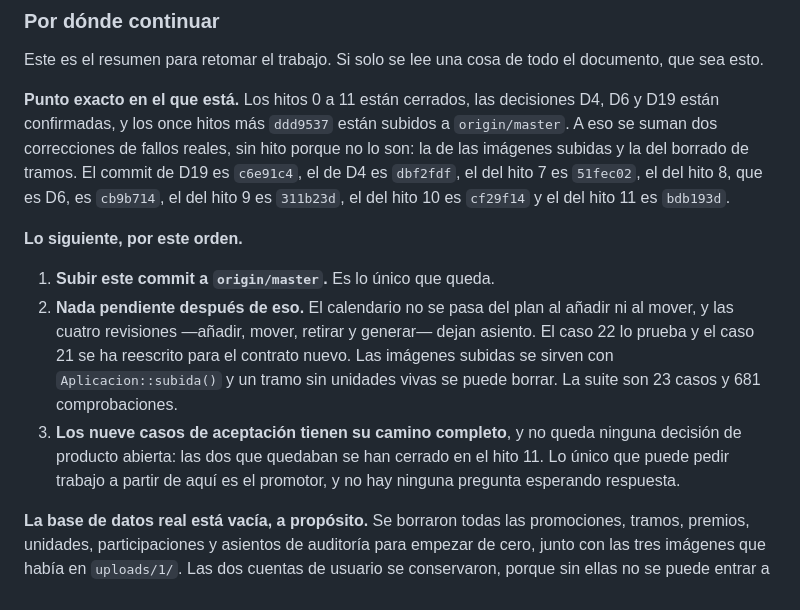
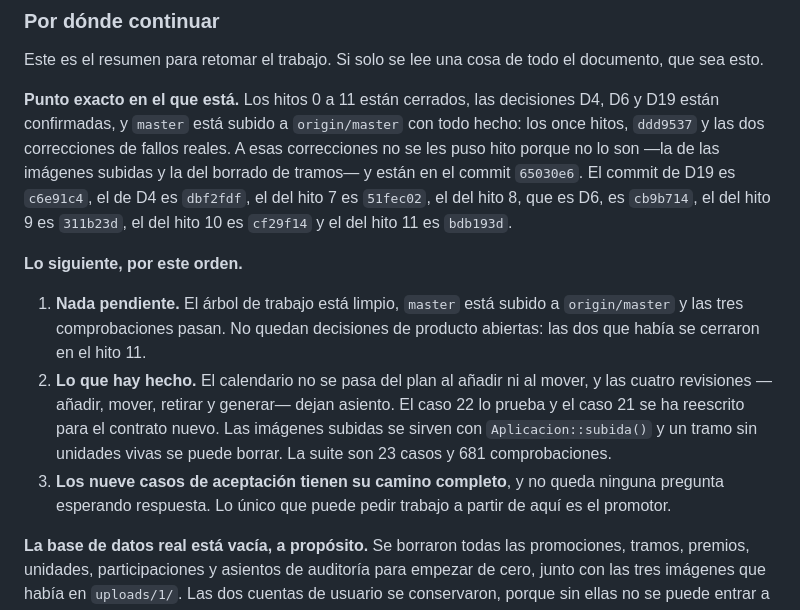
Before and after one commit to valenfer/sorteossuper, a Markdown page: ESTADO.md, the part around the change. Drawn GitHub-style.

Commit message:
docs: ESTADO.md con las dos correcciones citadas y el arbol limpio
«Por donde continuar» decia que lo unico que faltaba era subir master, cuando en realidad los once hitos ya estaban subidos desde antes y ademas habia dos fallos sin arreglar. Ahora dice que no queda nada pendiente, cita 65030e6 para poder encontrarlo sin releer el codigo, y anota que la base de datos real se dejo vacia a proposito, con las dos cuentas de usuario intactas, para que nadie se preocupe al verla asi la primera vez.

```diff
--- a/ESTADO.md
+++ b/ESTADO.md
@@ -139,25 +139,27 @@ Este es el resumen para retomar el trabajo. Si solo se lee una cosa de todo el
 documento, que sea esto.
 
 **Punto exacto en el que está.** Los hitos 0 a 11 están cerrados, las decisiones D4,
-D6 y D19 están confirmadas, y los once hitos más `ddd9537` están subidos a
-`origin/master`. A eso se suman dos correcciones de fallos reales, sin hito porque no
-lo son: la de las imágenes subidas y la del borrado de tramos. El commit de
+D6 y D19 están confirmadas, y `master` está subido a `origin/master` con todo hecho:
+los once hitos, `ddd9537` y las dos correcciones de fallos reales. A esas correcciones
+no se les puso hito porque no lo son —la de las imágenes subidas y la del borrado de
+tramos— y están en el commit `65030e6`. El commit de
 D19 es `c6e91c4`, el de D4 es `dbf2fdf`, el del hito 7 es `51fec02`, el del hito 8,
 que es D6, es `cb9b714`, el del hito 9 es `311b23d`, el del hito 10 es `cf29f14` y el
 del hito 11 es `bdb193d`.
 
 **Lo siguiente, por este orden.**
 
-1. **Subir este commit a `origin/master`.** Es lo único que queda.
-2. **Nada pendiente después de eso.** El calendario no se pasa del plan al añadir ni
-   al mover, y las cuatro revisiones —añadir, mover, retirar y generar— dejan asiento.
-   El caso 22 lo prueba y el caso 21 se ha reescrito para el contrato nuevo. Las
-   imágenes subidas se sirven con `Aplicacion::subida()` y un tramo sin unidades
-   vivas se puede borrar. La suite son 23 casos y 681 comprobaciones.
+1. **Nada pendiente.** El árbol de trabajo está limpio, `master` está subido a
+   `origin/master` y las tres comprobaciones pasan. No quedan decisiones de producto
+   abiertas: las dos que había se cerraron en el hito 11.
+2. **Lo que hay hecho.** El calendario no se pasa del plan al añadir ni al mover, y
+   las cuatro revisiones —añadir, mover, retirar y generar— dejan asiento. El caso 22
+   lo prueba y el caso 21 se ha reescrito para el contrato nuevo. Las imágenes
+   subidas se sirven con `Aplicacion::subida()` y un tramo sin unidades vivas se
+   puede borrar. La suite son 23 casos y 681 comprobaciones.
 3. **Los nueve casos de aceptación tienen su camino completo**, y no queda ninguna
-   decisión de producto abierta: las dos que quedaban se han cerrado en el hito 11.
-   Lo único que puede pedir trabajo a partir de aquí es el promotor, y no hay ninguna
-   pregunta esperando respuesta.
+   pregunta esperando respuesta. Lo único que puede pedir trabajo a partir de aquí es
+   el promotor.
 
 **La base de datos real está vacía, a propósito.** Se borraron todas las promociones,
 tramos, premios, unidades, participaciones y asientos de auditoría para empezar de
```
